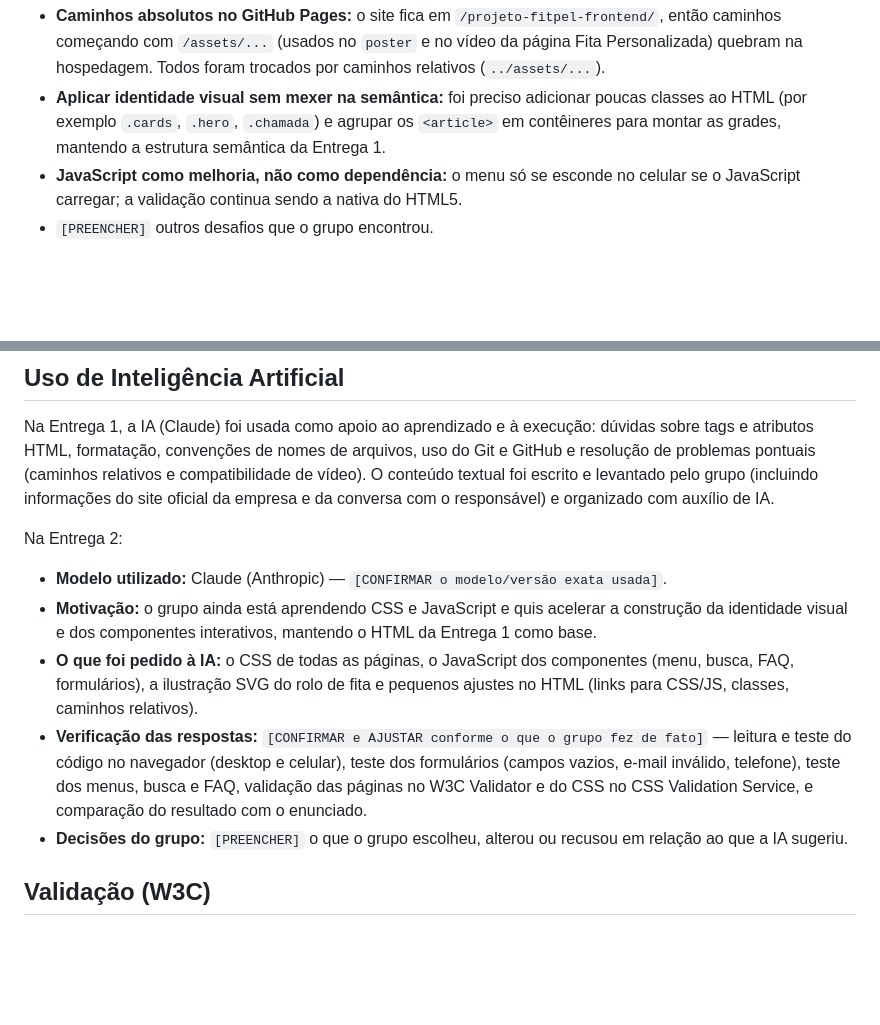
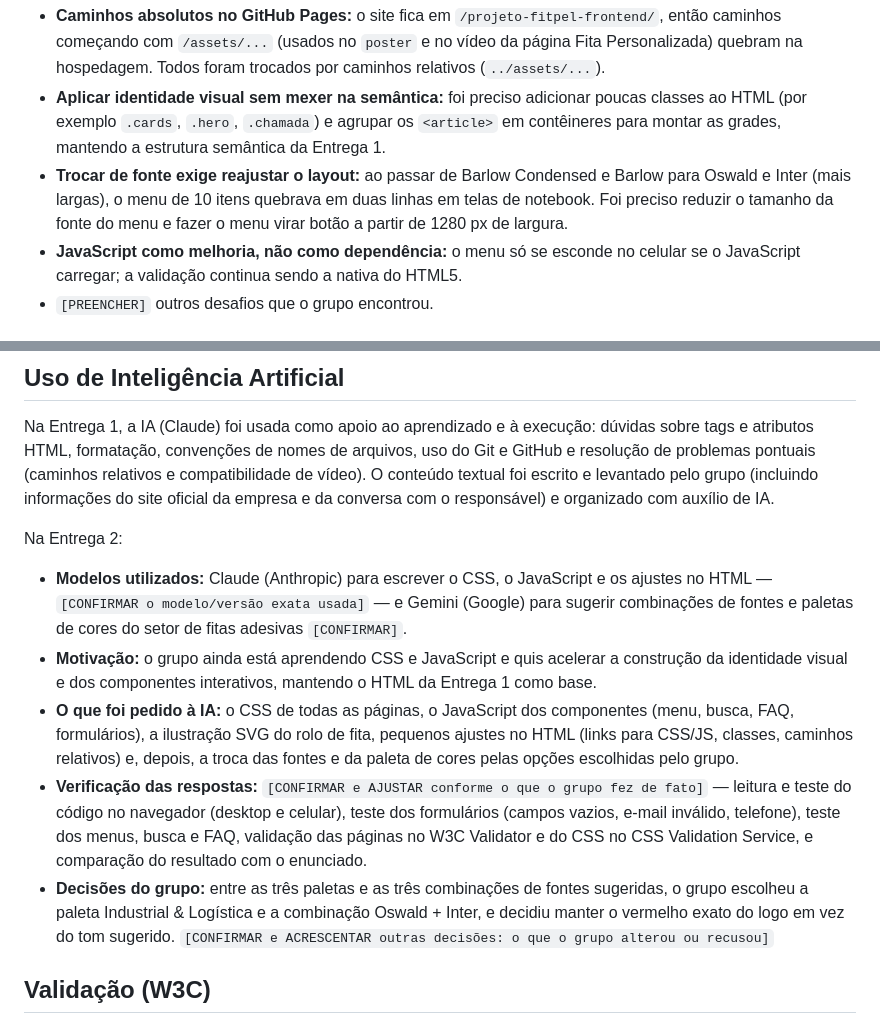
Before and after one commit to tyiwe/projeto-fitpel-frontend, a Markdown page: README.md, 2 parts joined by grey strips. Rendered like a GitHub page; blank space fills up the shorter version.

```diff
--- a/README.md
+++ b/README.md
@@ -141,6 +162,7 @@ Da Entrega 2:
 
 - **Caminhos absolutos no GitHub Pages:** o site fica em `/projeto-fitpel-frontend/`, então caminhos começando com `/assets/...` (usados no `poster` e no vídeo da página Fita Personalizada) quebram na hospedagem. Todos foram trocados por caminhos relativos (`../assets/...`).
 - **Aplicar identidade visual sem mexer na semântica:** foi preciso adicionar poucas classes ao HTML (por exemplo `.cards`, `.hero`, `.chamada`) e agrupar os `<article>` em contêineres para montar as grades, mantendo a estrutura semântica da Entrega 1.
+- **Trocar de fonte exige reajustar o layout:** ao passar de Barlow Condensed e Barlow para Oswald e Inter (mais largas), o menu de 10 itens quebrava em duas linhas em telas de notebook. Foi preciso reduzir o tamanho da fonte do menu e fazer o menu virar botão a partir de 1280 px de largura.
 - **JavaScript como melhoria, não como dependência:** o menu só se esconde no celular se o JavaScript carregar; a validação continua sendo a nativa do HTML5.
 - `[PREENCHER]` outros desafios que o grupo encontrou.
 
@@ -156,11 +178,11 @@ Na Entrega 1, a IA (Claude) foi usada como apoio ao aprendizado e à execução:
 
 Na Entrega 2:
 
-- **Modelo utilizado:** Claude (Anthropic) — `[CONFIRMAR o modelo/versão exata usada]`.
+- **Modelos utilizados:** Claude (Anthropic) para escrever o CSS, o JavaScript e os ajustes no HTML — `[CONFIRMAR o modelo/versão exata usada]` — e Gemini (Google) para sugerir combinações de fontes e paletas de cores do setor de fitas adesivas `[CONFIRMAR]`.
 - **Motivação:** o grupo ainda está aprendendo CSS e JavaScript e quis acelerar a construção da identidade visual e dos componentes interativos, mantendo o HTML da Entrega 1 como base.
-- **O que foi pedido à IA:** o CSS de todas as páginas, o JavaScript dos componentes (menu, busca, FAQ, formulários), a ilustração SVG do rolo de fita e pequenos ajustes no HTML (links para CSS/JS, classes, caminhos relativos).
+- **O que foi pedido à IA:** o CSS de todas as páginas, o JavaScript dos componentes (menu, busca, FAQ, formulários), a ilustração SVG do rolo de fita, pequenos ajustes no HTML (links para CSS/JS, classes, caminhos relativos) e, depois, a troca das fontes e da paleta de cores pelas opções escolhidas pelo grupo.
 - **Verificação das respostas:** `[CONFIRMAR e AJUSTAR conforme o que o grupo fez de fato]` — leitura e teste do código no navegador (desktop e celular), teste dos formulários (campos vazios, e-mail inválido, telefone), teste dos menus, busca e FAQ, validação das páginas no W3C Validator e do CSS no CSS Validation Service, e comparação do resultado com o enunciado.
-- **Decisões do grupo:** `[PREENCHER]` o que o grupo escolheu, alterou ou recusou em relação ao que a IA sugeriu.
+- **Decisões do grupo:** entre as três paletas e as três combinações de fontes sugeridas, o grupo escolheu a paleta Industrial & Logística e a combinação Oswald + Inter, e decidiu manter o vermelho exato do logo em vez do tom sugerido. `[CONFIRMAR e ACRESCENTAR outras decisões: o que o grupo alterou ou recusou]`
 
 ## Validação (W3C)
 
```
Also changed, not shown: other parts of README.md (+29 -8 lines).
